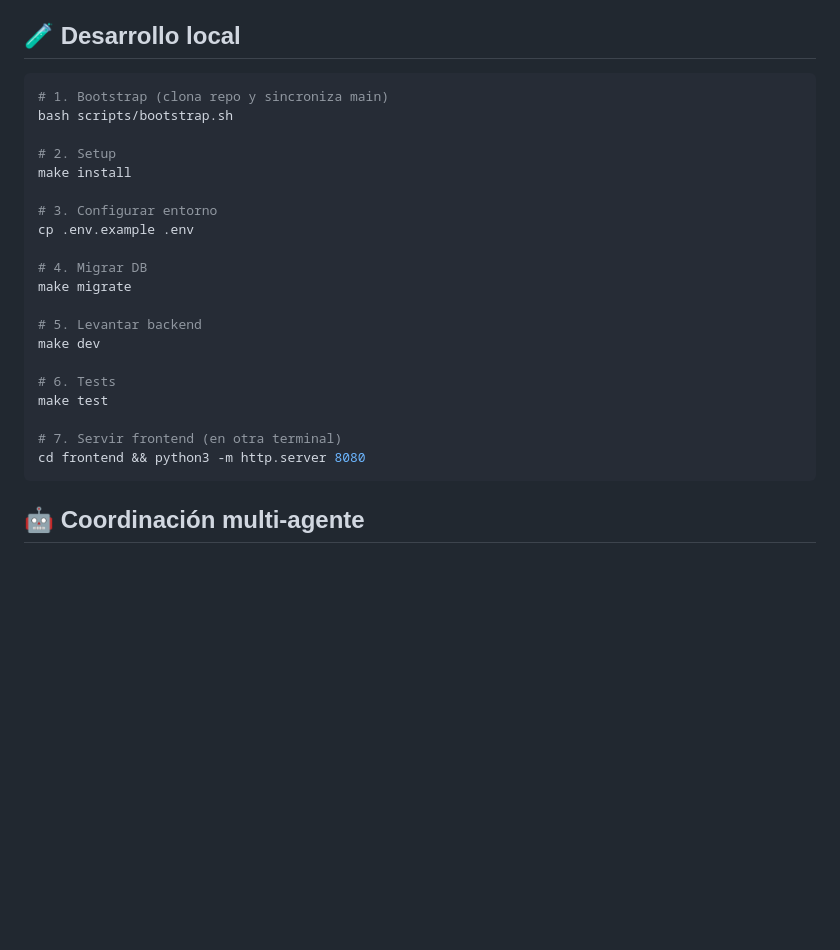
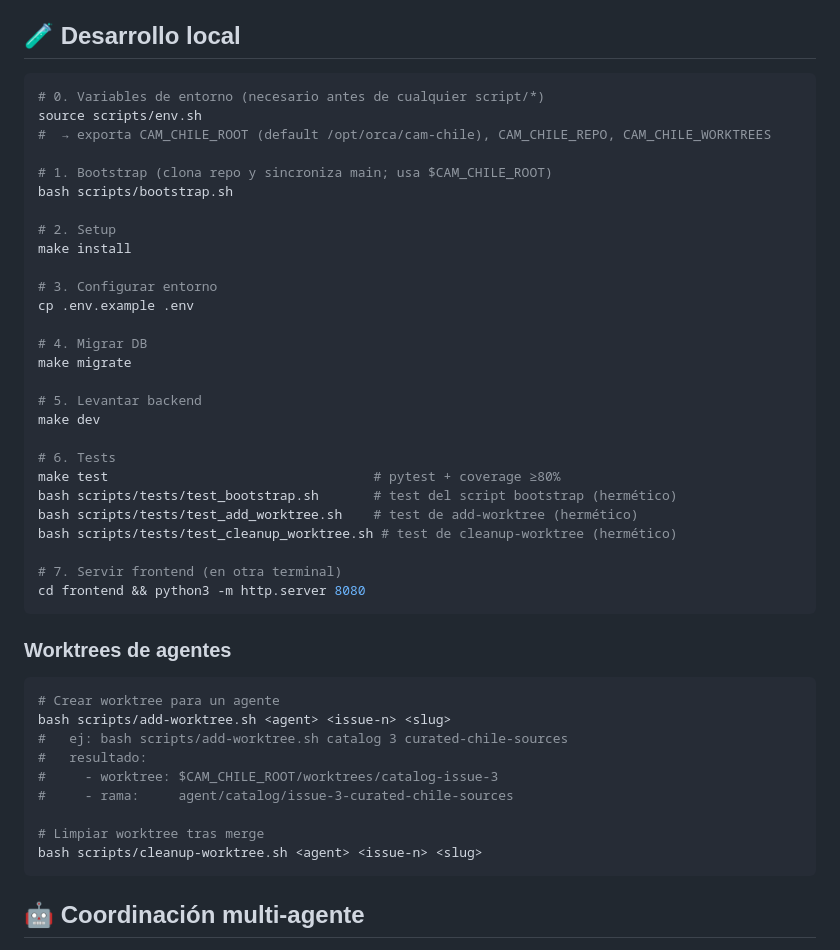
Before and after one commit to adam-grafica/cam-chile, a Markdown page: README.md, the part around the change. GitHub-like rendering; blank space fills up the shorter version.

Commit message:
docs(readme): document scripts/env.sh source + worktree tests in dev section
Refs #10.

README's "Desarrollo local" section didn't mention the new
scripts/env.sh that exports CAM_CHILE_ROOT (Issue #9, merged via PR #19),
nor the reproducible tests under scripts/tests/ (this issue).

Added:
- Step 0: source scripts/env.sh before any other script/* invocation.
- Step 6: list the 3 hermetic script tests in addition to `make test`.
- New sub-section "Worktrees de agentes" with add-worktree.sh and
  cleanup-worktree.sh usage examples.

Co-Authored-By: Claude Code <noreply@anthropic.com>

````diff
--- a/README.md
+++ b/README.md
@@ -101,7 +101,11 @@ cam-chile/
 ## 🧪 Desarrollo local
 
 ```bash
-# 1. Bootstrap (clona repo y sincroniza main)
+# 0. Variables de entorno (necesario antes de cualquier script/*)
+source scripts/env.sh
+#  → exporta CAM_CHILE_ROOT (default /opt/orca/cam-chile), CAM_CHILE_REPO, CAM_CHILE_WORKTREES
+
+# 1. Bootstrap (clona repo y sincroniza main; usa $CAM_CHILE_ROOT)
 bash scripts/bootstrap.sh
 
 # 2. Setup
@@ -117,10 +121,27 @@ make migrate
 make dev
 
 # 6. Tests
-make test
+make test                                  # pytest + coverage ≥80%
+bash scripts/tests/test_bootstrap.sh       # test del script bootstrap (hermético)
+bash scripts/tests/test_add_worktree.sh    # test de add-worktree (hermético)
+bash scripts/tests/test_cleanup_worktree.sh # test de cleanup-worktree (hermético)
 
 # 7. Servir frontend (en otra terminal)
 cd frontend && python3 -m http.server 8080
+```
+
+### Worktrees de agentes
+
+```bash
+# Crear worktree para un agente
+bash scripts/add-worktree.sh <agent> <issue-n> <slug>
+#   ej: bash scripts/add-worktree.sh catalog 3 curated-chile-sources
+#   resultado:
+#     - worktree: $CAM_CHILE_ROOT/worktrees/catalog-issue-3
+#     - rama:     agent/catalog/issue-3-curated-chile-sources
+
+# Limpiar worktree tras merge
+bash scripts/cleanup-worktree.sh <agent> <issue-n> <slug>
 ```
 
 ## 🤖 Coordinación multi-agente
````
